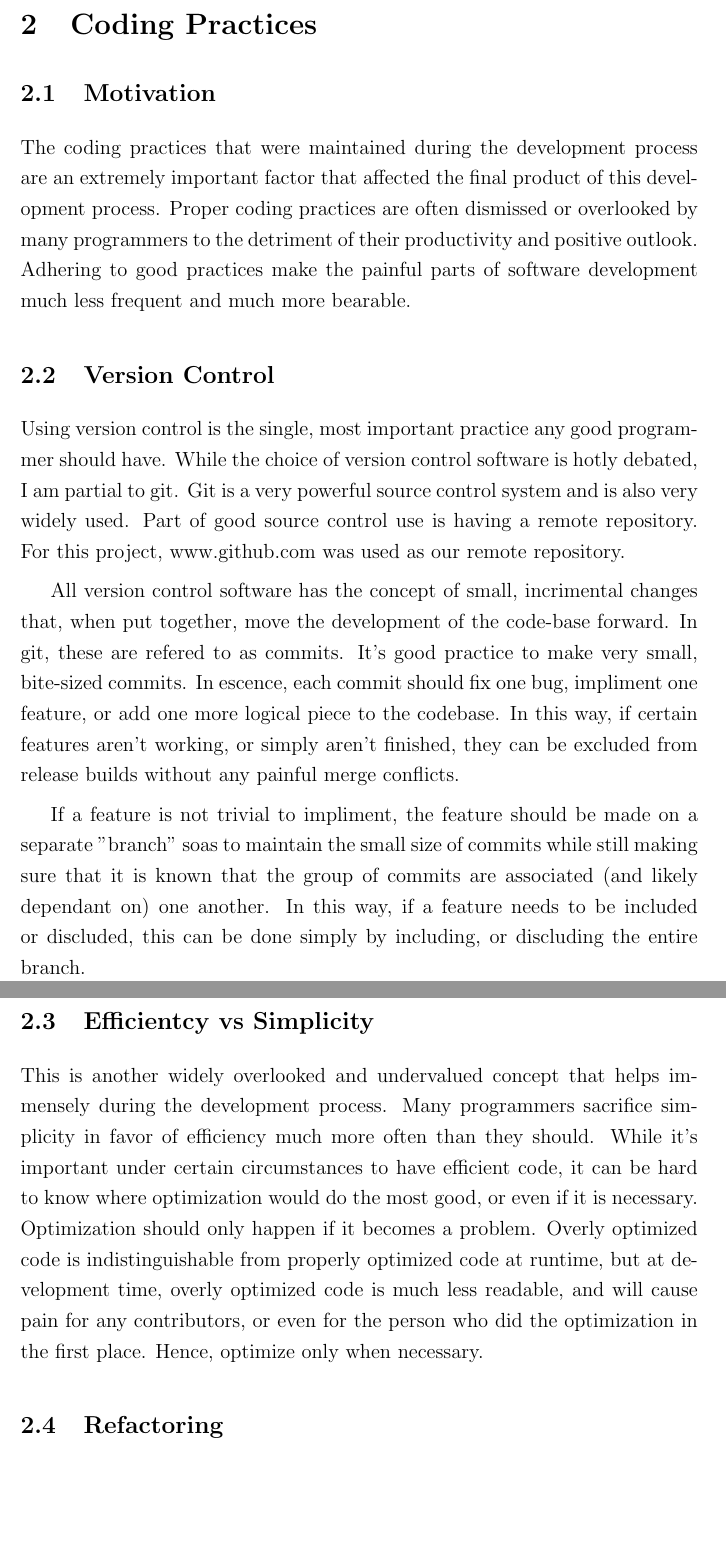
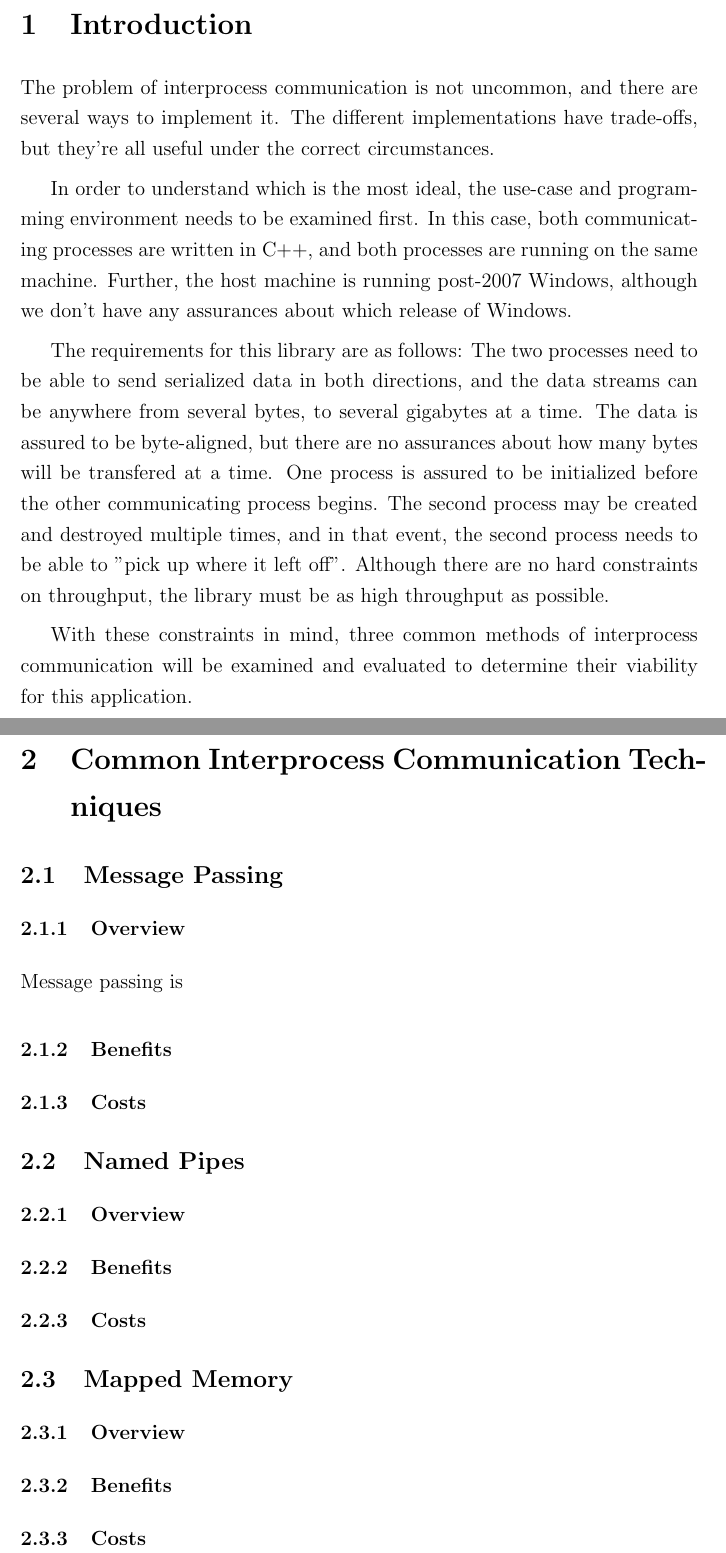
Before and after one commit to jknielse/WorkReport, a LaTeX document (Default_Report.tex): two parts of pages 7 and 8 of 17 before the commit and two parts of pages 7 and 8 of 19 after it, joined at a grey line, cut at the place of the change, the shorter picture padded with empty space. Compiled offline with pdfLaTeX.

Commit message:
Makes some changes to my work term report

```diff
--- a/Default_Report.tex
+++ b/Default_Report.tex
@@ -151 +146,4 @@ provides to Pita Factory.
 
+The problem of interprocess communication is not uncommon, and there
+are several ways to implement it. The different implementations have
+trade-offs, but they're all useful under the correct circumstances.
@@ -160 +150,6 @@ a means of processing the transaction through the app.
 
+In order to understand which is the most ideal, the use-case and programming
+environment needs to be examined first. In this case, both communicating
+processes are written in C++, and both processes are running on the same
+machine. Further, the host machine is running post-2007 Windows, although
+we don't have any assurances about which release of Windows.
@@ -176 +156,8 @@ this report.
 
+The requirements for this library are as follows: The two processes need to be able to send serialized data in both directions,
+and the data streams can be anywhere from several bytes, to several gigabytes
+at a time. The data is assured to be byte-aligned, but there are no assurances
+about how many bytes will be transfered at a time. One process is assured to be initialized before the other communicating process begins.
+The second process may be created and destroyed multiple times, and in that event,
+the second process needs to be able to "pick up where it left off". Although
+there are no hard constraints on throughput, the library must be as high throughput as possible.
@@ -180 +164,3 @@ that were implimented to deal with the challenges that arose.
 
+With these constraints in mind, three common methods of interprocess communication
+will be examined and evaluated to determine their viability for this application.
@@ -184,57 +167,30 @@ implimented and occaisionally exteneded upon by Crouton Labs.
 
-\section{Coding Practices}
+\section{Common Interprocess Communication Techniques}
 
-\subsection{Motivation}
+\subsection{Message Passing}
 
-The coding practices that were maintained
-during the development process are an extremely
-important factor that affected the final product of this development
-process. Proper coding
-practices are often dismissed or overlooked by many programmers to
-the detriment of their productivity and positive outlook. Adhering to
-good practices make the painful parts of software development much less
-frequent and much more bearable.
+\subsubsection{Overview}
 
-\subsection{Version Control}
+Message passing is
 
-Using version control is the single, most important practice any
-good programmer should have. While the choice of version control
-software is hotly debated, I am partial to git. Git is a very
-powerful source control system and is also very widely used.
-Part of good source control use is having a remote repository.
-For this project, www.github.com was used as our remote repository.
+\subsubsection{Benefits}
+\subsubsection{Costs}
 
-All version control software has the concept of small, incrimental
-changes that, when put together, move the development of the code-base
-forward. In git, these are refered to as commits. It's good practice
-to make very small, bite-sized commits. In escence, each commit should
-fix one bug, impliment one feature, or add one more logical piece to
-the codebase. In this way, if certain features aren't working, or simply
-aren't finished, they can be excluded from release builds without any
-painful merge conflicts.
+\subsection{Named Pipes}
 
-If a feature is not trivial to impliment, the feature should be
-made on a separate "branch" soas to maintain the small size of commits
-while still making sure that it is known that the group of commits are
-associated (and likely dependant on) one another. In this way, if a feature
-needs to be included or discluded, this can be done simply by including, or
-discluding the entire branch.
+\subsubsection{Overview}
+\subsubsection{Benefits}
+\subsubsection{Costs}
 
-\subsection{Efficientcy vs Simplicity}
+\subsection{Mapped Memory}
 
-This is another widely overlooked and undervalued concept that
-helps immensely during the development process. Many programmers
-sacrifice simplicity in favor of efficiency much more often than
-they should. While it's important under certain circumstances to
-have efficient code, it can be hard to know where optimization would
-do the most good, or even if it is necessary. Optimization should
-only happen if it becomes a problem. Overly optimized code is indistinguishable
-from properly optimized code at runtime, but at development time,
-overly optimized code is much less readable, and will cause pain
-for any contributors, or even for the person who did the optimization
-in the first place. Hence, optimize only when necessary.
+\subsubsection{Overview}
+\subsubsection{Benefits}
+\subsubsection{Costs}
 
-\subsection{Refactoring}
+
+\section{Conclusions}
+\section{Recommendations}
 
 It seems obvious, but refactoring is esscencial to maintaining a usable and agile
 codebase. To emphasize the importance that needs to be put into refactoring, the
```
Also changed, not shown: Default_Report.tex (82 more changed lines).
